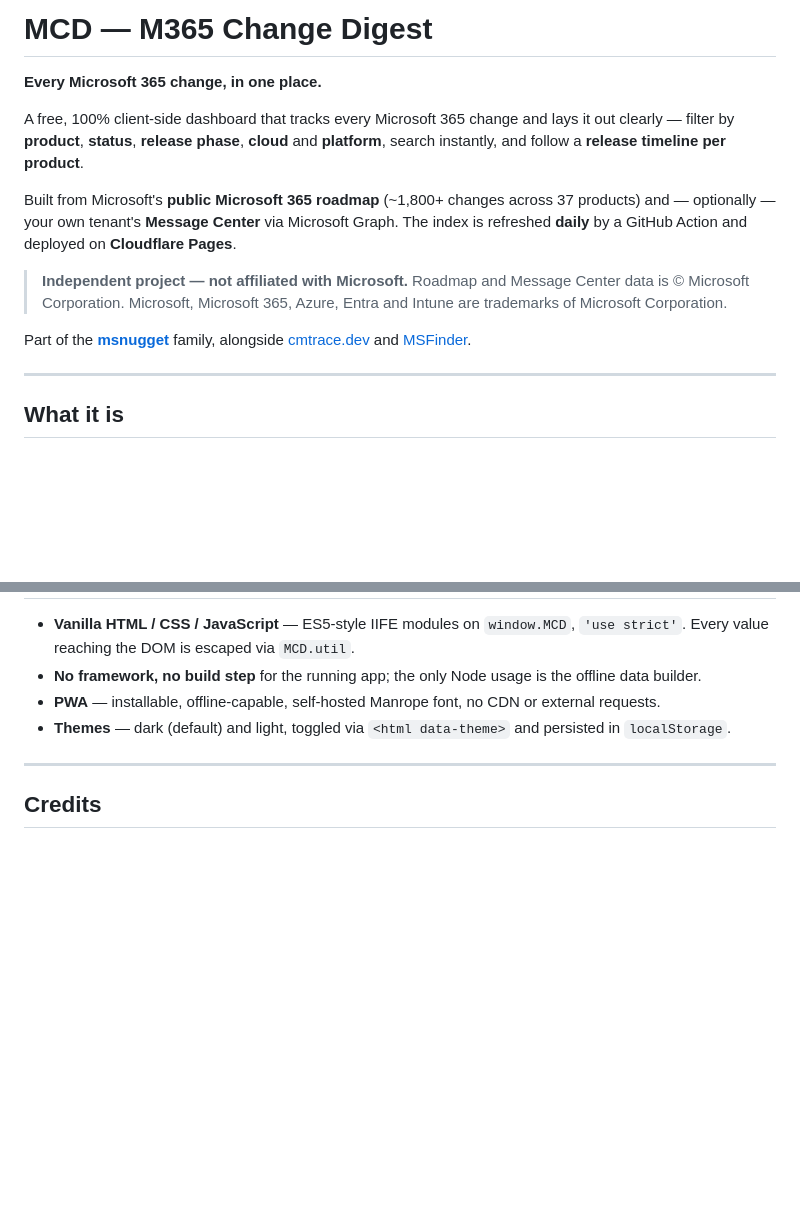
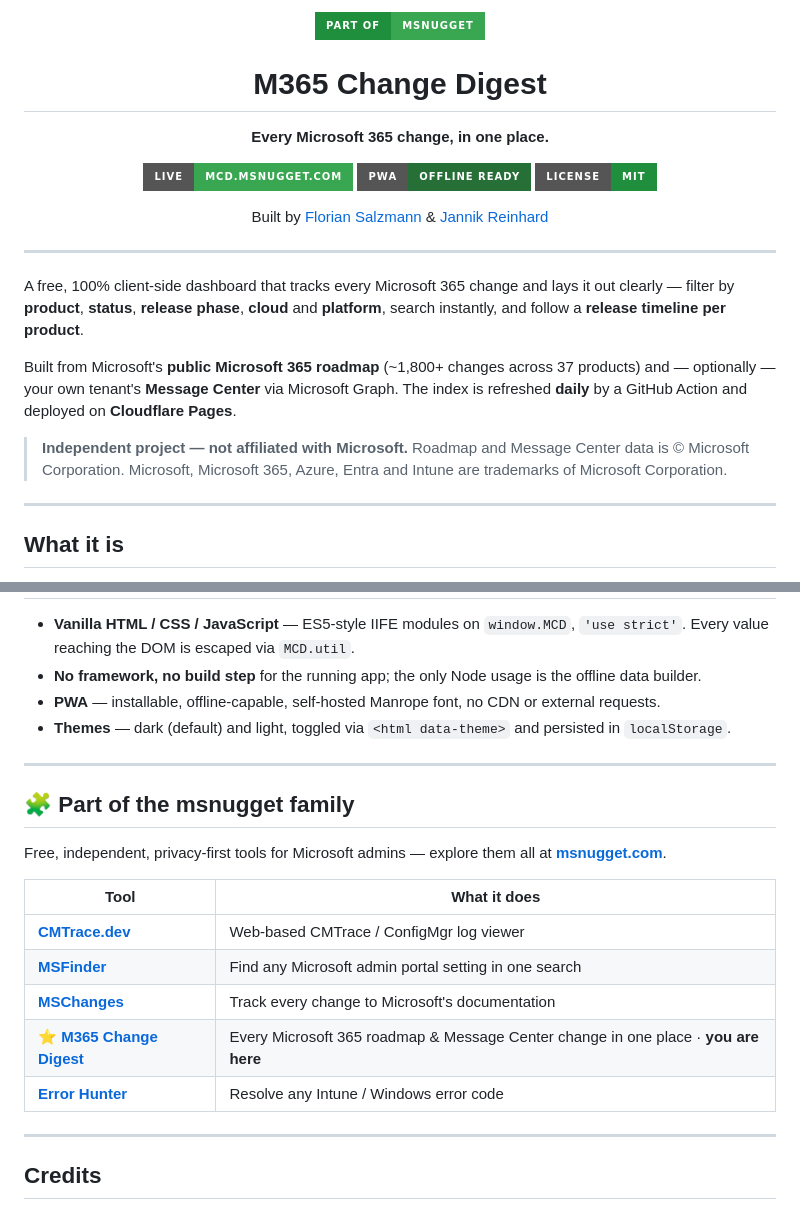
Before and after one commit to FlorianSLZ/msn-ms-messagecenter, a Markdown page: README.md, 2 parts joined by grey strips. Drawn GitHub-style; badges without logos; blank space fills up the shorter version.

Commit message:
docs: apply msnugget-branded README template

```diff
--- a/README.md
+++ b/README.md
@@ -1,14 +1,26 @@
-# MCD — M365 Change Digest
+<div align="center">
+
+<a href="https://msnugget.com/"><img src="https://img.shields.io/badge/Part%20of-msnugget-39A751?style=for-the-badge&labelColor=1F8F3D" alt="Part of the msnugget family" /></a>
+
+# M365 Change Digest
 
 **Every Microsoft 365 change, in one place.**
+
+[![Live](https://img.shields.io/badge/Live-mcd.msnugget.com-39A751?style=for-the-badge&logo=googlechrome&logoColor=white)](https://mcd.msnugget.com)
+[![PWA](https://img.shields.io/badge/PWA-offline%20ready-267038?style=for-the-badge)](#tech)
+[![License: MIT](https://img.shields.io/badge/License-MIT-1F8F3D?style=for-the-badge)](#license)
+
+Built by [Florian Salzmann](https://scloud.work/about-florian/) &amp; [Jannik Reinhard](https://jannikreinhard.com/about/)
+
+</div>
+
+---
 
 A free, 100% client-side dashboard that tracks every Microsoft 365 change and lays it out clearly — filter by **product**, **status**, **release phase**, **cloud** and **platform**, search instantly, and follow a **release timeline per product**.
 
 Built from Microsoft's **public Microsoft 365 roadmap** (~1,800+ changes across 37 products) and — optionally — your own tenant's **Message Center** via Microsoft Graph. The index is refreshed **daily** by a GitHub Action and deployed on **Cloudflare Pages**.
 
 > **Independent project — not affiliated with Microsoft.** Roadmap and Message Center data is © Microsoft Corporation. Microsoft, Microsoft 365, Azure, Entra and Intune are trademarks of Microsoft Corporation.
-
-Part of the **[msnugget](https://msnugget.com/)** family, alongside [cmtrace.dev](https://cmtrace.dev) and [MSFinder](https://msfinder.dev).
 
 ---
 
@@ -150,6 +162,20 @@ Scripts load as classic `<script src>` tags in dependency order — no ES module
 
 ---
 
+## 🧩 Part of the msnugget family
+
+Free, independent, privacy-first tools for Microsoft admins — explore them all at **[msnugget.com](https://msnugget.com/)**.
+
+| Tool | What it does |
+|---|---|
+| [**CMTrace.dev**](https://cmtrace.dev) | Web-based CMTrace / ConfigMgr log viewer |
+| [**MSFinder**](https://msfinder.dev) | Find any Microsoft admin portal setting in one search |
+| [**MSChanges**](https://mschanges.dev) | Track every change to Microsoft's documentation |
+| ⭐ [**M365 Change Digest**](https://mcd.msnugget.com) | Every Microsoft 365 roadmap & Message Center change in one place · **you are here** |
+| [**Error Hunter**](https://errorhunter.app) | Resolve any Intune / Windows error code |
+
+---
+
 ## Credits
 
 - Data: the **[Microsoft 365 public roadmap](https://www.microsoft.com/microsoft-365/roadmap)** (release-communications feed) and, optionally, the **Microsoft Graph** service-announcement API.
```
